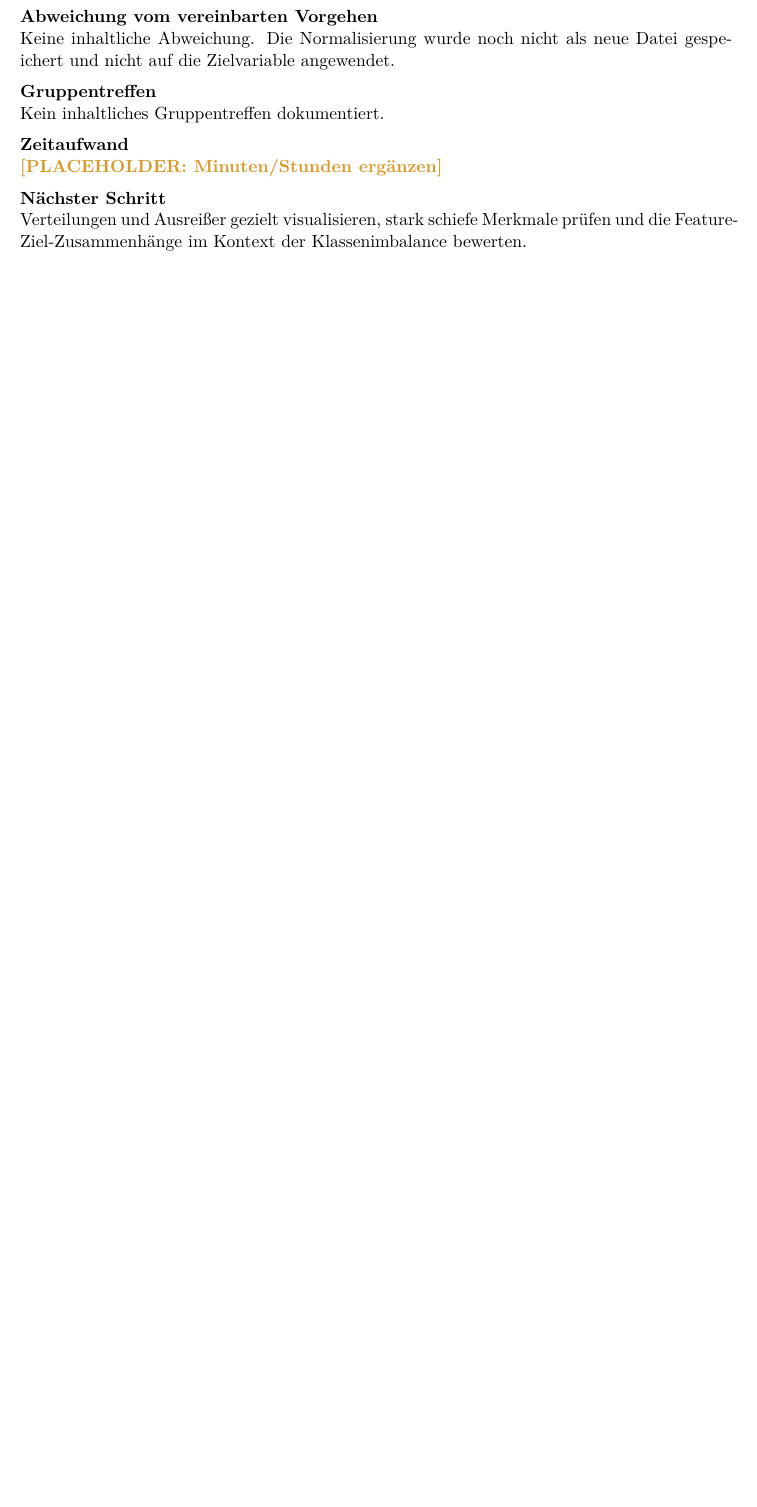
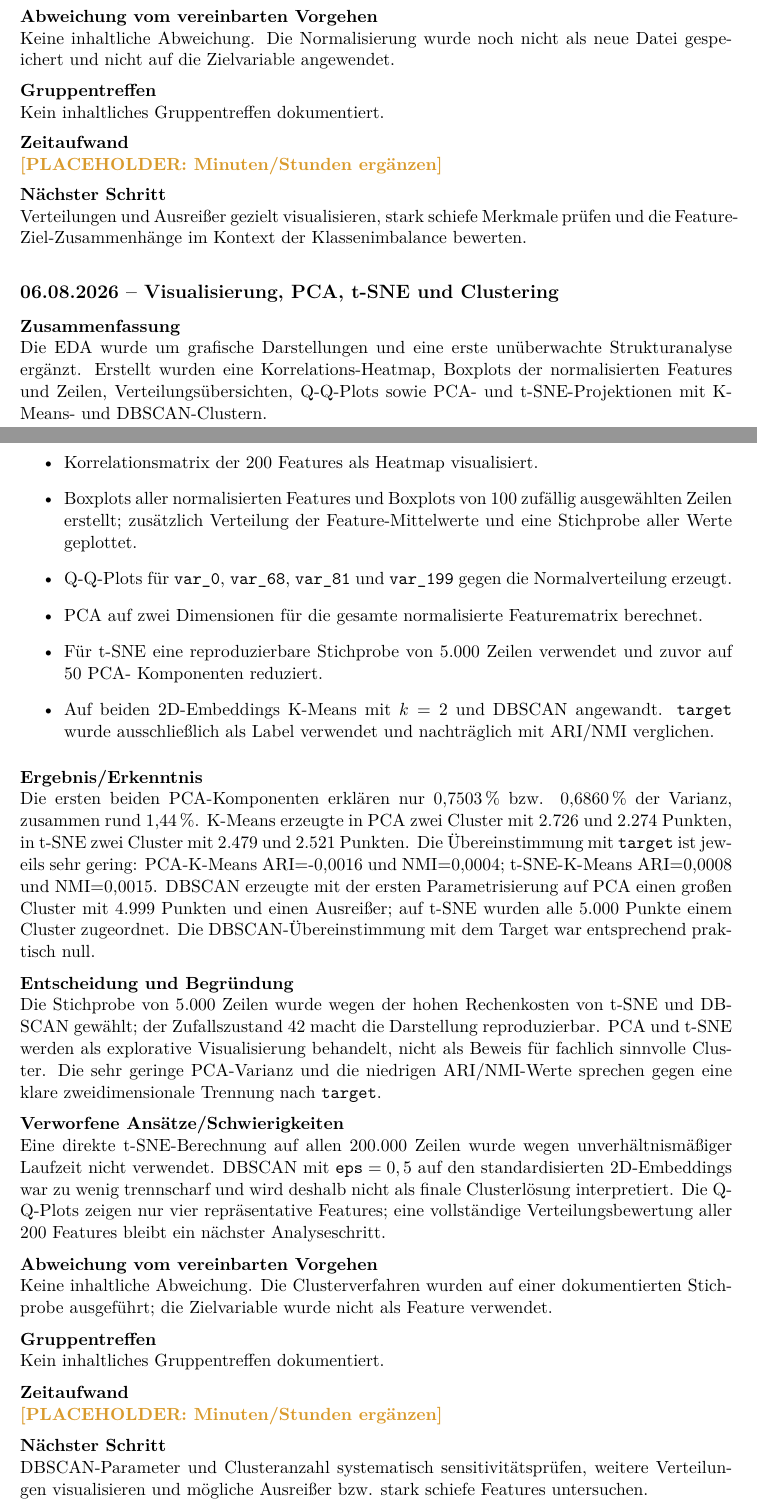
Before and after one commit to Cypshu/ADA_Project, a LaTeX document (Cyp/E_Portfolio/Logbuch_Santander_Cyp.tex): part of page 6 of 7 before the commit and two parts of pages 6 and 7 of 8 after it, the two joined at a grey line, cut so that both start at the same text, the shorter picture padded with empty space. Compiled offline with XeLaTeX.

Commit message:
Add EDA visualizations and clustering

```diff
--- a/Cyp/E_Portfolio/Logbuch_Santander_Cyp.tex
+++ b/Cyp/E_Portfolio/Logbuch_Santander_Cyp.tex
@@ -225,6 +225,49 @@ noch nicht als neue Datei gespeichert und nicht auf die Zielvariable angewendet.
 \field{Nächster Schritt}{Verteilungen und Ausreißer gezielt visualisieren, stark schiefe Merkmale
 prüfen und die Feature-Ziel-Zusammenhänge im Kontext der Klassenimbalance bewerten.}
 
+\logsection{06.08.2026}{Visualisierung, PCA, t-SNE und Clustering}
+\field{Zusammenfassung}{Die EDA wurde um grafische Darstellungen und eine erste unüberwachte
+Strukturanalyse ergänzt. Erstellt wurden eine Korrelations-Heatmap, Boxplots der normalisierten
+Features und Zeilen, Verteilungsübersichten, Q-Q-Plots sowie PCA- und t-SNE-Projektionen mit
+K-Means- und DBSCAN-Clustern.}
+\field{Arbeitsschritte}{
+\begin{itemize}
+  \item Korrelationsmatrix der 200 Features als Heatmap visualisiert.
+  \item Boxplots aller normalisierten Features und Boxplots von 100 zufällig ausgewählten Zeilen
+        erstellt; zusätzlich Verteilung der Feature-Mittelwerte und eine Stichprobe aller Werte geplottet.
+  \item Q-Q-Plots für \texttt{var\_0}, \texttt{var\_68}, \texttt{var\_81} und \texttt{var\_199}
+        gegen die Normalverteilung erzeugt.
+  \item PCA auf zwei Dimensionen für die gesamte normalisierte Featurematrix berechnet.
+  \item Für t-SNE eine reproduzierbare Stichprobe von 5.000 Zeilen verwendet und zuvor auf 50 PCA-
+        Komponenten reduziert.
+  \item Auf beiden 2D-Embeddings K-Means mit $k=2$ und DBSCAN angewandt. \texttt{target} wurde
+        ausschließlich als Label verwendet und nachträglich mit ARI/NMI verglichen.
+\end{itemize}}
+\field{Ergebnis/Erkenntnis}{Die ersten beiden PCA-Komponenten erklären nur 0,7503\,\% bzw.
+0,6860\,\% der Varianz, zusammen rund 1,44\,\%. K-Means erzeugte in PCA zwei Cluster mit 2.726
+und 2.274 Punkten, in t-SNE zwei Cluster mit 2.479 und 2.521 Punkten. Die Übereinstimmung mit
+\texttt{target} ist jeweils sehr gering: PCA-K-Means ARI=-0,0016 und NMI=0,0004; t-SNE-K-Means
+ARI=0,0008 und NMI=0,0015. DBSCAN erzeugte mit der ersten Parametrisierung auf PCA einen großen
+Cluster mit 4.999 Punkten und einen Ausreißer; auf t-SNE wurden alle 5.000 Punkte einem Cluster
+zugeordnet. Die DBSCAN-Übereinstimmung mit dem Target war entsprechend praktisch null.}
+\field{Entscheidung und Begründung}{Die Stichprobe von 5.000 Zeilen wurde wegen der hohen
+Rechenkosten von t-SNE und DBSCAN gewählt; der Zufallszustand 42 macht die Darstellung
+reproduzierbar. PCA und t-SNE werden als explorative Visualisierung behandelt, nicht als Beweis
+für fachlich sinnvolle Cluster. Die sehr geringe PCA-Varianz und die niedrigen ARI/NMI-Werte
+sprechen gegen eine klare zweidimensionale Trennung nach \texttt{target}.}
+\field{Verworfene Ansätze/Schwierigkeiten}{Eine direkte t-SNE-Berechnung auf allen 200.000 Zeilen
+wurde wegen unverhältnismäßiger Laufzeit nicht verwendet. DBSCAN mit $\texttt{eps}=0,5$ auf den
+standardisierten 2D-Embeddings war zu wenig trennscharf und wird deshalb nicht als finale
+Clusterlösung interpretiert. Die Q-Q-Plots zeigen nur vier repräsentative Features; eine vollständige
+Verteilungsbewertung aller 200 Features bleibt ein nächster Analyseschritt.}
+\field{Abweichung vom vereinbarten Vorgehen}{Keine inhaltliche Abweichung. Die Clusterverfahren
+wurden auf einer dokumentierten Stichprobe ausgeführt; die Zielvariable wurde nicht als Feature
+verwendet.}
+\field{Gruppentreffen}{Kein inhaltliches Gruppentreffen dokumentiert.}
+\field{Zeitaufwand}{\placeholder{Minuten/Stunden ergänzen}}
+\field{Nächster Schritt}{DBSCAN-Parameter und Clusteranzahl systematisch sensitivitätsprüfen,
+weitere Verteilungen visualisieren und mögliche Ausreißer bzw. stark schiefe Features untersuchen.}
+
 \section{Laufende Methodik- und Entscheidungsübersicht}
 
 Diese Übersicht wird parallel zum Logbuch aktualisiert. Sie verhindert, dass wichtige
```
Also changed, not shown: Cyp/EDA/assets/boxplots_normalisierte_features.png (added), Cyp/EDA/assets/boxplots_zeilen.png (added), Cyp/EDA/assets/korrelations_heatmap.png (added), Cyp/EDA/assets/pca_tsne_clustering_overview.png (added), Cyp/EDA/assets/qq_plots_representative_features.png (added), Cyp/EDA/assets/verteilungen_normalisierte_werte.png (added), Cyp/E_Portfolio/ADA_138_Sawarzynski_Portfolio.pdf, 1 other file.
